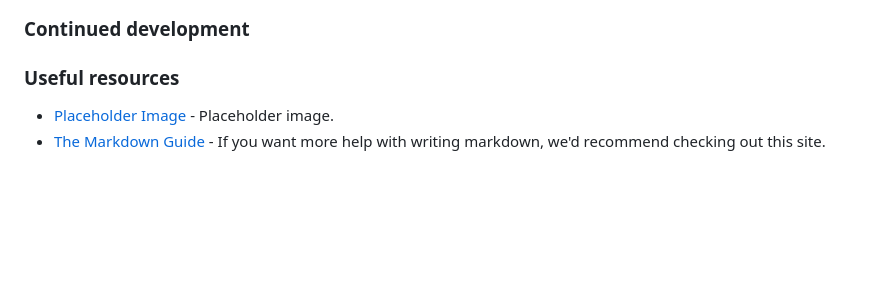
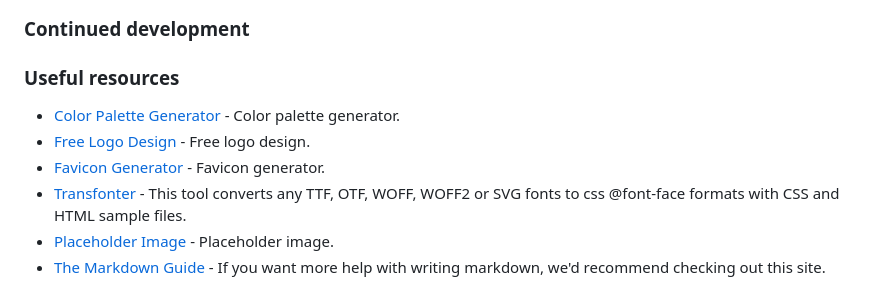
Before and after one commit to SteveNoyes/personal-kanban-board, a Markdown page: README.md, the part around the change. Drawn GitHub-style; blank space fills up the shorter version.

```diff
--- a/README.md
+++ b/README.md
@@ -130,6 +130,10 @@ To see how you can add code snippets, see below:
 
 ### Useful resources
 
+- [Color Palette Generator](https://coolors.co/) - Color palette generator.
+- [Free Logo Design](https://www.freelogodesign.org/) - Free logo design.
+- [Favicon Generator](https://favicon.io/) - Favicon generator.
+- [Transfonter](https://transfonter.org/) - This tool converts any TTF, OTF, WOFF, WOFF2 or SVG fonts to css @font-face formats with CSS and HTML sample files.
 - [Placeholder Image](https://placehold.co/600x400) - Placeholder image.
 - [The Markdown Guide](https://www.markdownguide.org/) - If you want more help with writing markdown, we'd recommend checking out this site.
 
```
